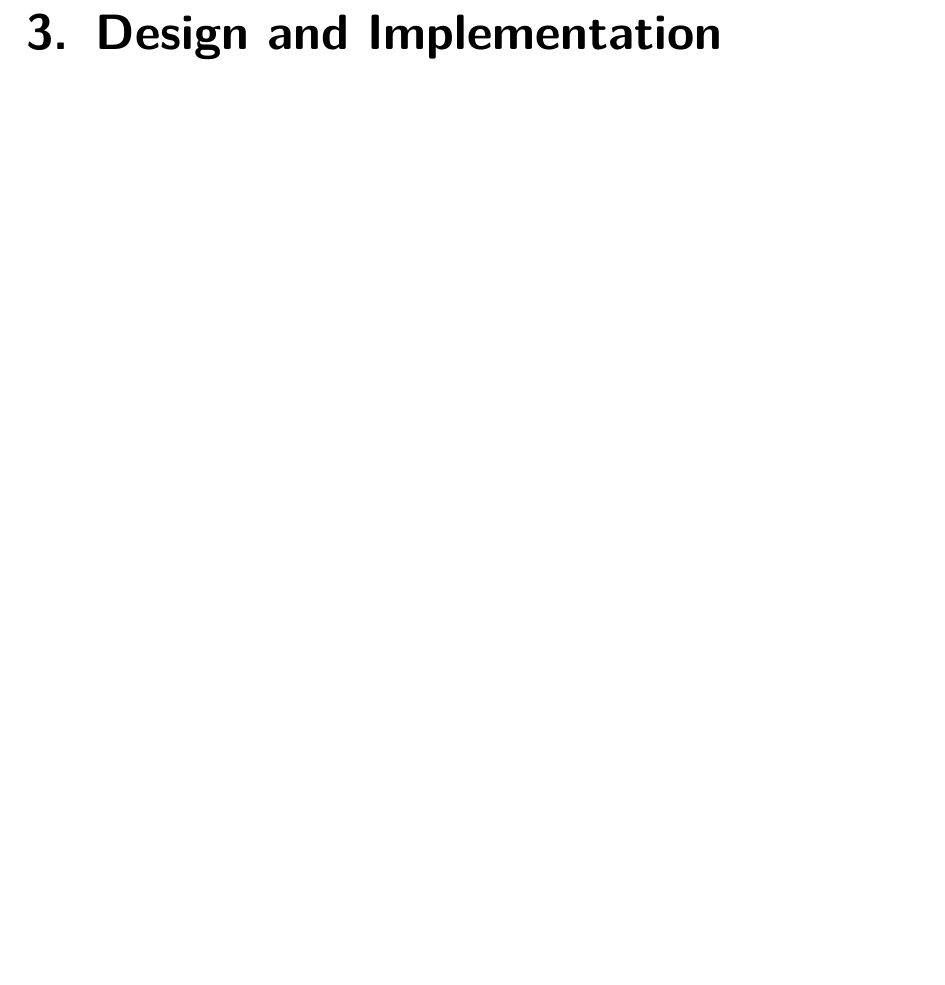
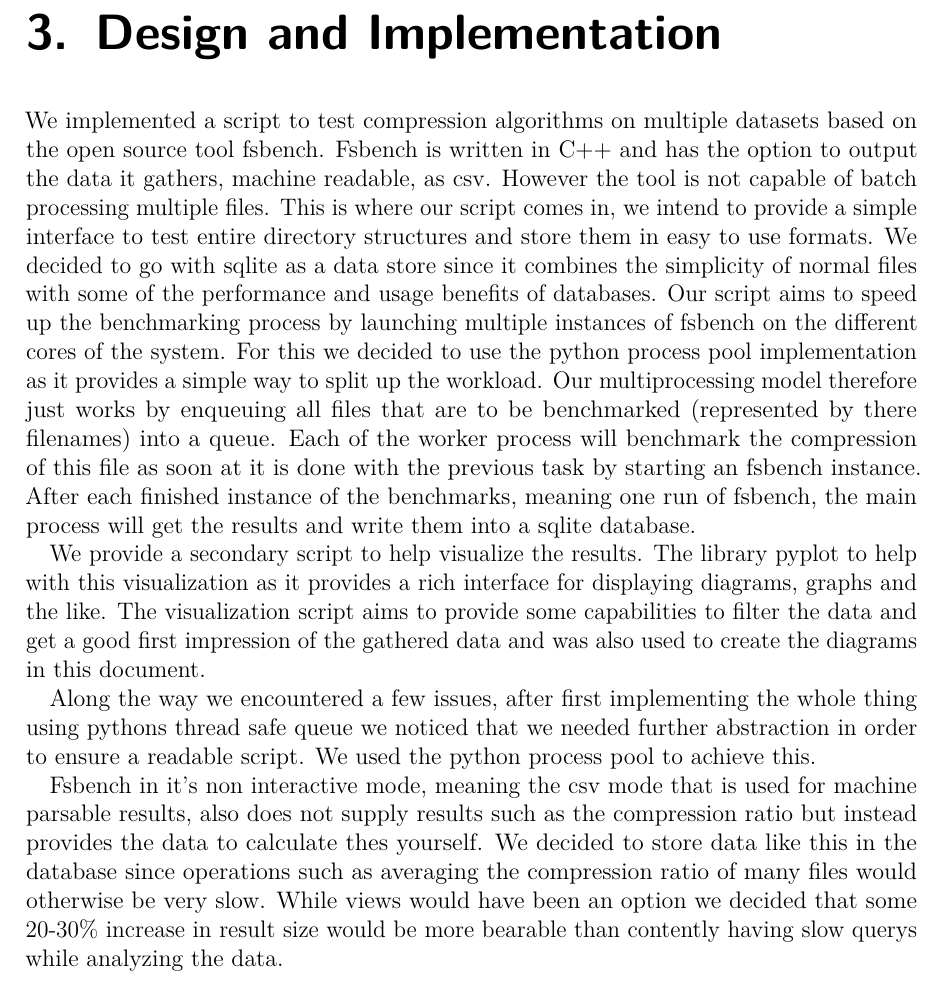
Before and after one commit to hatzel/pre, a LaTeX document (Bericht/bericht.tex): part of page 6 of 14, cut so that both start at the same text, the shorter picture padded with empty space. Compiled offline with pdfLaTeX.

Commit message:
Section on our implementation/design.

```diff
--- a/Bericht/bericht.tex
+++ b/Bericht/bericht.tex
@@ -128,7 +128,24 @@ Find a way to detect and analyze suitable compression algorithms for the differe
 \chapter{Design and Implementation}
 \label{Design}
 %TODO write
+We implemented a script to test compression algorithms on multiple datasets based on the open source tool fsbench.
+Fsbench is written in C++ and has the option to output the data it gathers, machine readable, as csv.
+However the tool is not capable of batch processing multiple files. This is where our script comes in, we intend to provide a simple interface to test entire directory structures and store them in easy to use formats.
+We decided to go with sqlite as a data store since it combines the simplicity of normal files with some of the performance and usage benefits of databases.
+Our script aims to speed up the benchmarking process by launching multiple instances of fsbench on the different cores of the system.
+For this we decided to use the python process pool implementation as it provides a simple way to split up the workload.
+Our multiprocessing model therefore just works by enqueuing all files that are to be benchmarked (represented by there filenames) into a queue. Each of the worker process will benchmark the compression of this file as soon at it is done with the previous task by starting an fsbench instance.
+After each finished instance of the benchmarks, meaning one run of fsbench, the main process will get the results and write them into a sqlite database.
 
+
+We provide a secondary script to help visualize the results.
+The library pyplot to help with this visualization as it provides a rich interface for displaying diagrams, graphs and the like.
+The visualization script aims to provide some capabilities to filter the data and get a good first impression of the gathered data and was also used to create the diagrams in this document.
+
+Along the way we encountered a few issues, after first implementing the whole thing using pythons thread safe queue we noticed that we needed further abstraction in order to ensure a readable script. We used the python process pool to achieve this.
+
+Fsbench in it's non interactive mode, meaning the csv mode that is used for machine parsable results, also does not supply results such as the compression ratio but instead provides the data to calculate thes yourself. We decided to store data like this in the database since operations such as averaging the compression ratio of many files would otherwise be very slow.
+While views would have been an option we decided that some 20-30\% increase in result size would be more bearable than contently having slow querys while analyzing the data.
 
 \chapter{Conclusion}
 \label{Conclusion}
```
